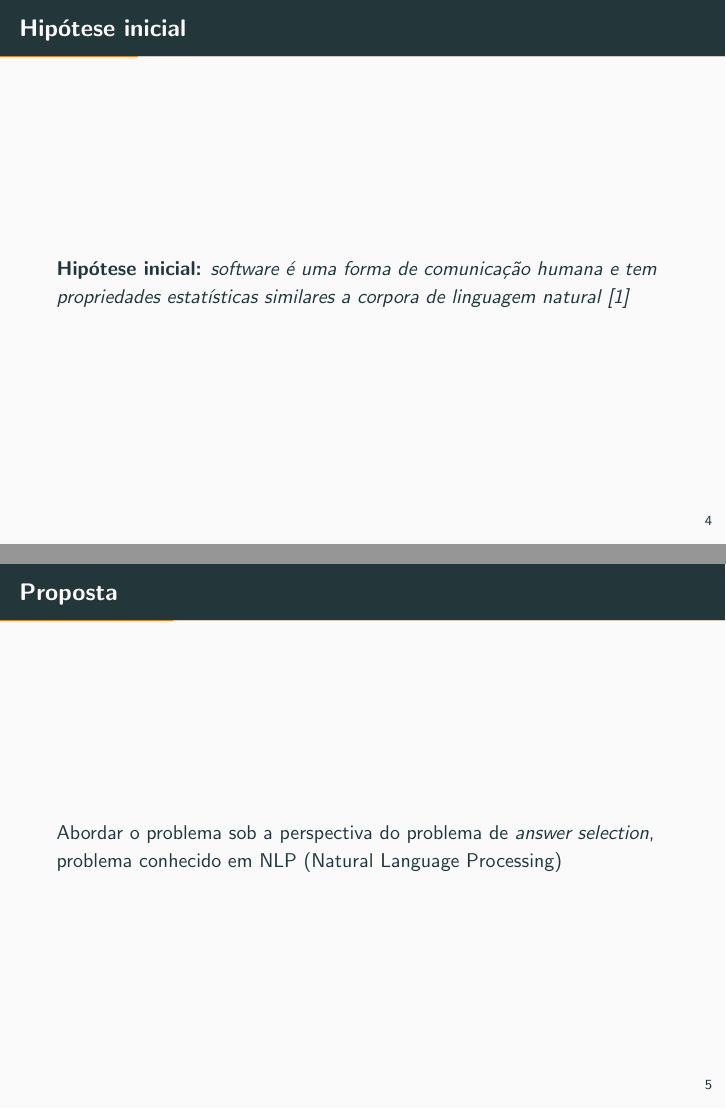
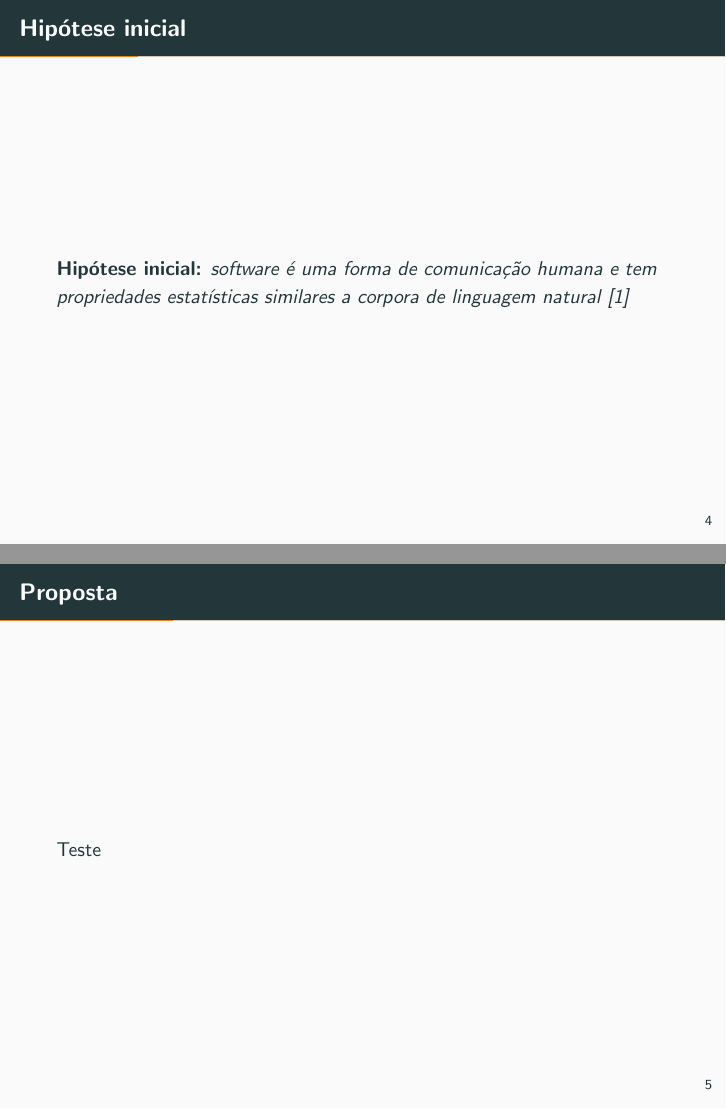
Before and after one commit to mrezende/VEM_Presentation_2019, LaTeX slides (demo.tex): pages 7 and 8 of 34, joined at a grey line. Compiled offline with pdfLaTeX.

Commit message:
Updates from Overleaf

```diff
--- a/demo.tex
+++ b/demo.tex
@@ -58,7 +58,7 @@ C^{*} = \underset{C \in \mathbb{C}}{argmax}\text{ } F_{r}(Q , C)
 
 
 \begin{frame}{Proposta}
-	Abordar o problema sob a perspectiva do problema de \textit{answer selection}, problema conhecido em NLP (Natural Language Processing)
+	Teste
 \end{frame}
 
 
```
Also changed, not shown: demo.tex (2 more changed lines).
